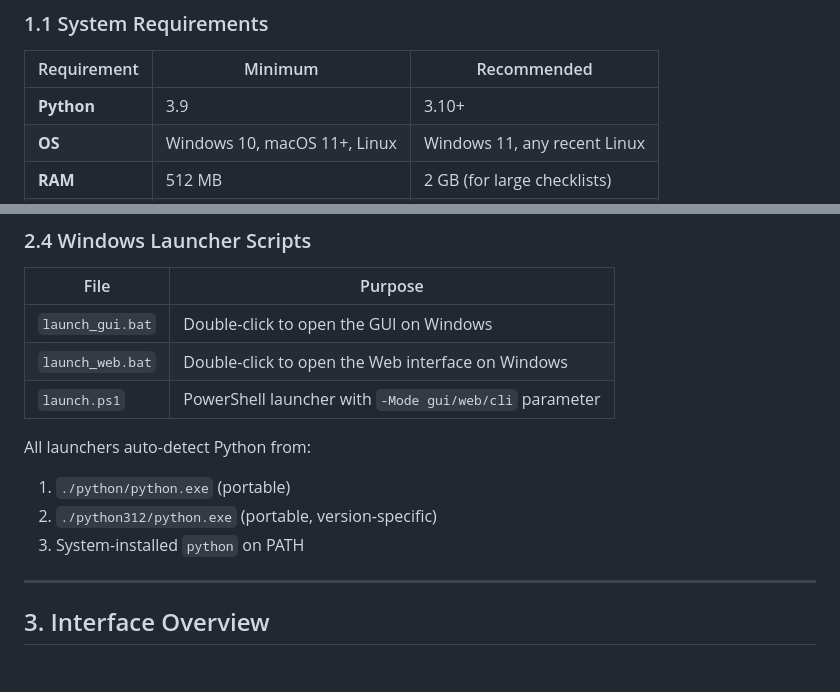
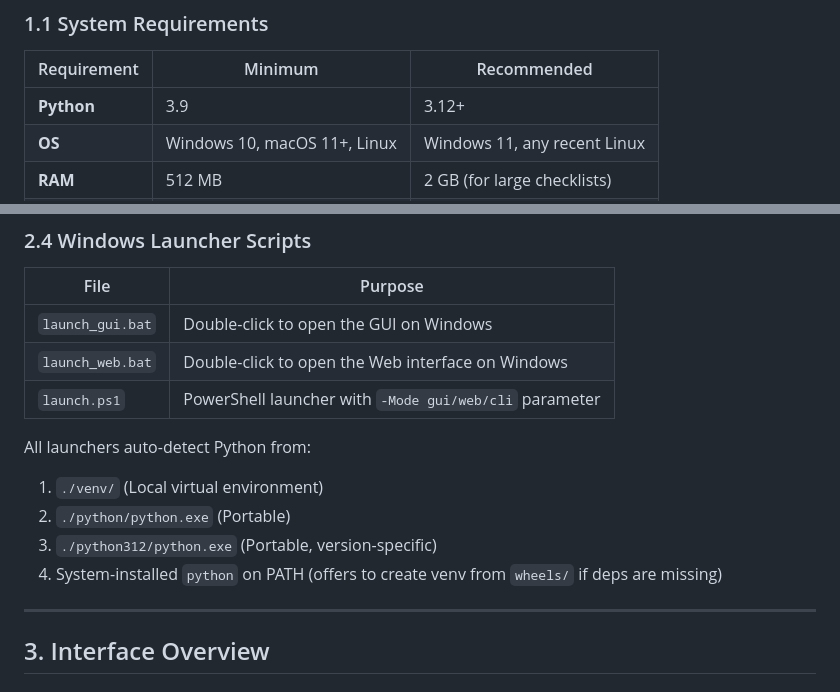
Before and after one commit to Maddesea/STIG_Script, a Markdown page: docs/USER_GUIDE.md, 2 parts joined by grey strips. GitHub-like rendering.

```diff
--- a/docs/USER_GUIDE.md
+++ b/docs/USER_GUIDE.md
@@ -44,7 +44,7 @@
 
 | Requirement | Minimum | Recommended |
 |------------|---------|-------------|
-| **Python** | 3.9 | 3.10+ |
+| **Python** | 3.9 | 3.12+ |
 | **OS** | Windows 10, macOS 11+, Linux | Windows 11, any recent Linux |
 | **RAM** | 512 MB | 2 GB (for large checklists) |
 | **Disk** | 50 MB | 200 MB (with evidence store) |
@@ -170,9 +170,10 @@ The web server starts on `http://127.0.0.1:8080` (it tries ports 8080–8089 if
 | `launch.ps1` | PowerShell launcher with `-Mode gui/web/cli` parameter |
 
 All launchers auto-detect Python from:
-1. `./python/python.exe` (portable)
-2. `./python312/python.exe` (portable, version-specific)
-3. System-installed `python` on PATH
+1. `./venv/` (Local virtual environment)
+2. `./python/python.exe` (Portable)
+3. `./python312/python.exe` (Portable, version-specific)
+4. System-installed `python` on PATH (offers to create venv from `wheels/` if deps are missing)
 
 ---
 
```
Also changed, not shown: docs/PORTABILITY_GUIDE.md (+15 -14 lines), docs/USER_MANUAL_FULL.md (+4 -4 lines).
